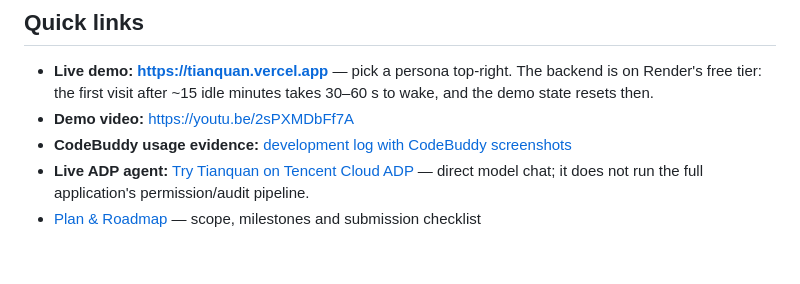
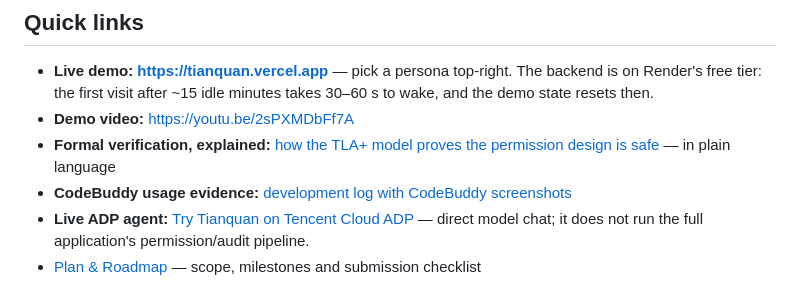
Before and after one commit to jephoton/tianquan-knowledge-agent, a Markdown page: README.md, the part around the change. GitHub-like rendering; blank space fills up the shorter version.

Commit message:
docs: link the formal verification explainer from the README

```diff
--- a/README.md
+++ b/README.md
@@ -12,6 +12,7 @@ Built for the **Tencent Cloud AI CAN DO IT Singapore Hackathon 2026 — Track 4:
 
 - **Live demo:** **https://tianquan.vercel.app** — pick a persona top-right. The backend is on Render's free tier: the first visit after ~15 idle minutes takes 30–60 s to wake, and the demo state resets then.
 - **Demo video:** https://youtu.be/2sPXMDbFf7A
+- **Formal verification, explained:** [how the TLA+ model proves the permission design is safe](formal/README.md) — in plain language
 - **CodeBuddy usage evidence:** [development log with CodeBuddy screenshots](docs/dev-log/dev-log.md#codebuddy-usage-evidence)
 - **Live ADP agent:** [Try Tianquan on Tencent Cloud ADP](https://adp.tencentcloud.com/webim_exp/#/chat/ULzqcG) — direct model chat; it does not run the full application's permission/audit pipeline.
 - [Plan & Roadmap](docs/plan.md) — scope, milestones and submission checklist
```
